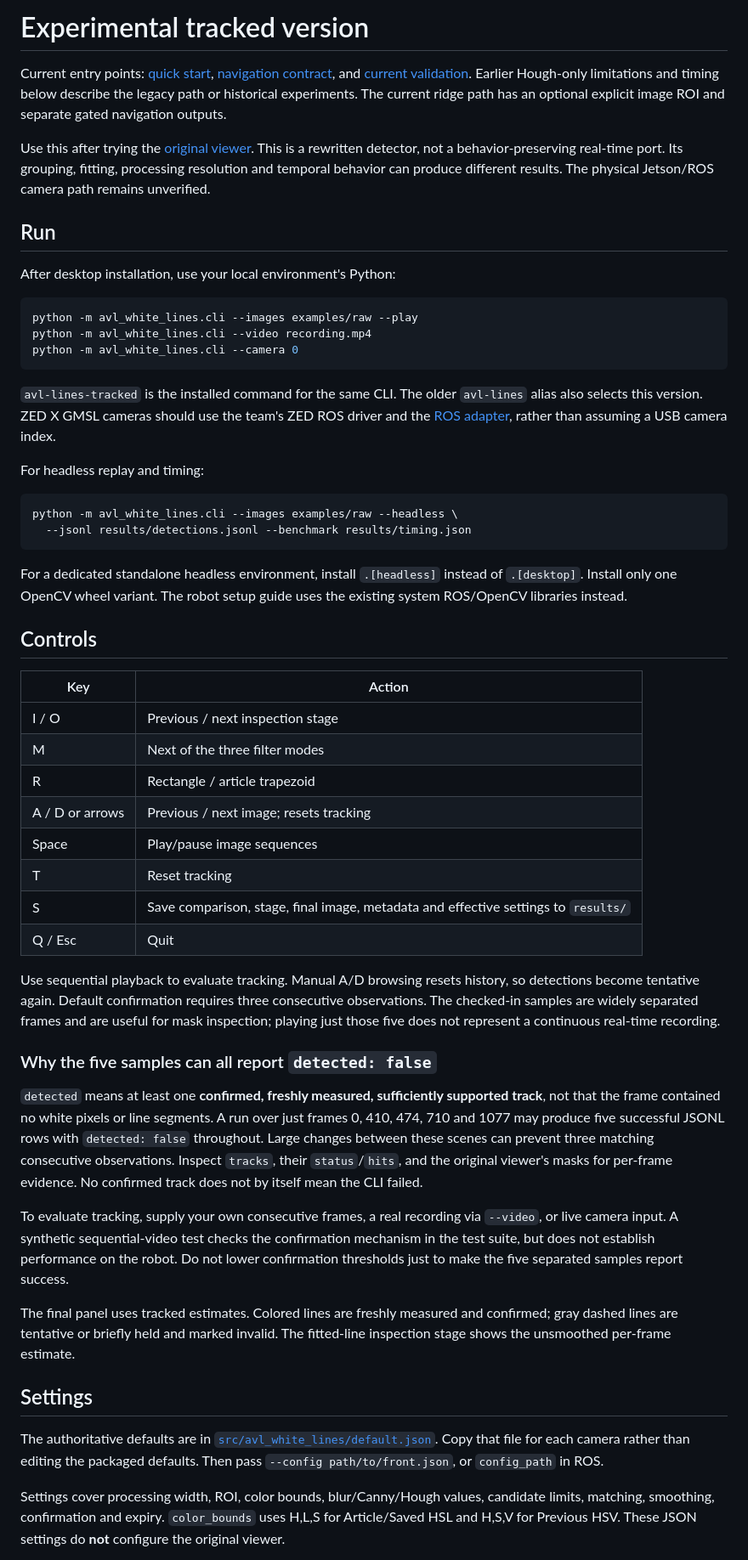
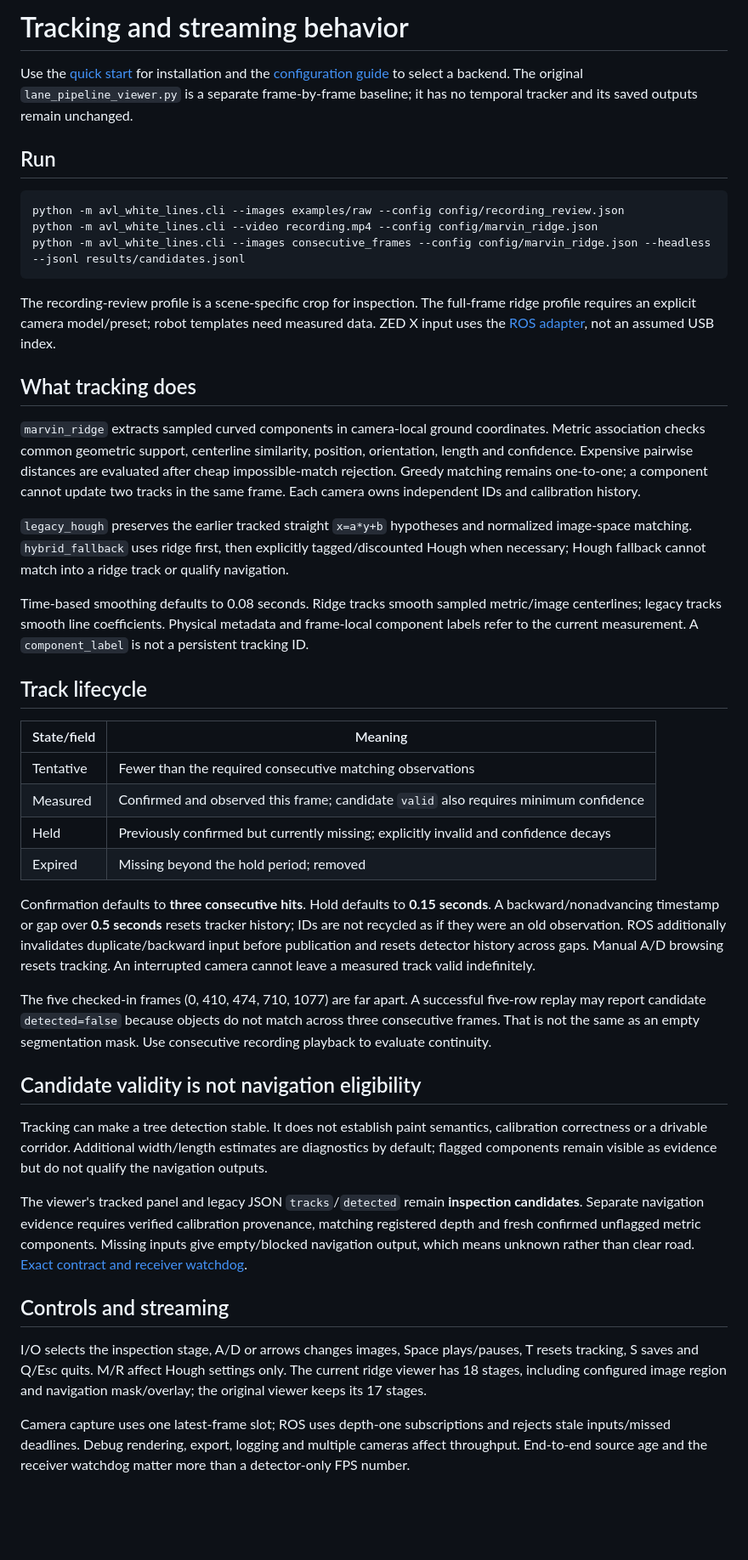
Before and after one commit to jchy05/AVL_WhiteLineDetection, a Markdown page: docs/TRACKED_VERSION.md, the part around one of its changes. Shown at 85% size. Drawn GitHub-style; blank space fills up the shorter version.

Commit message:
Clarify current tracking behavior and distinguish legacy stage descriptions

````diff
--- a/docs/TRACKED_VERSION.md
+++ b/docs/TRACKED_VERSION.md
@@ -1,56 +1,47 @@
-# Experimental tracked version
+# Tracking and streaming behavior
 
-Current entry points: [quick start](QUICK_START.md), [navigation contract](NAVIGATION_OUTPUTS.md), and [current validation](GROUND_IMPROVEMENT.md). Earlier Hough-only limitations and timing below describe the legacy path or historical experiments. The current ridge path has an optional explicit image ROI and separate gated navigation outputs.
-
-Use this after trying the [original viewer](START_HERE.md). This is a rewritten detector, not a behavior-preserving real-time port. Its grouping, fitting, processing resolution and temporal behavior can produce different results. The physical Jetson/ROS camera path remains unverified.
+Use the [quick start](QUICK_START.md) for installation and the [configuration guide](../config/README.md) to select a backend. The original `lane_pipeline_viewer.py` is a separate frame-by-frame baseline; it has no temporal tracker and its saved outputs remain unchanged.
 
 ## Run
 
-After desktop installation, use your local environment's Python:
-
 ```bash
-python -m avl_white_lines.cli --images examples/raw --play
-python -m avl_white_lines.cli --video recording.mp4
-python -m avl_white_lines.cli --camera 0
+python -m avl_white_lines.cli --images examples/raw --config config/recording_review.json
+python -m avl_white_lines.cli --video recording.mp4 --config config/marvin_ridge.json
+python -m avl_white_lines.cli --images consecutive_frames --config config/marvin_ridge.json --headless --jsonl results/candidates.jsonl
 ```
 
-`avl-lines-tracked` is the installed command for the same CLI. The older `avl-lines` alias also selects this version. ZED X GMSL cameras should use the team's ZED ROS driver and the [ROS adapter](ROBOT_SETUP.md), rather than assuming a USB camera index.
+The recording-review profile is a scene-specific crop for inspection. The full-frame ridge profile requires an explicit camera model/preset; robot templates need measured data. ZED X input uses the [ROS adapter](ROBOT_SETUP.md), not an assumed USB index.
 
-For headless replay and timing:
+## What tracking does
 
-```bash
-python -m avl_white_lines.cli --images examples/raw --headless \
-  --jsonl results/detections.jsonl --benchmark results/timing.json
-```
+`marvin_ridge` extracts sampled curved components in camera-local ground coordinates. Metric association checks common geometric support, centerline similarity, position, orientation, length and confidence. Expensive pairwise distances are evaluated after cheap impossible-match rejection. Greedy matching remains one-to-one; a component cannot update two tracks in the same frame. Each camera owns independent IDs and calibration history.
 
-For a dedicated standalone headless environment, install `.[headless]` instead of `.[desktop]`. Install only one OpenCV wheel variant. The robot setup guide uses the existing system ROS/OpenCV libraries instead.
+`legacy_hough` preserves the earlier tracked straight `x=a*y+b` hypotheses and normalized image-space matching. `hybrid_fallback` uses ridge first, then explicitly tagged/discounted Hough when necessary; Hough fallback cannot match into a ridge track or qualify navigation.
 
-## Controls
+Time-based smoothing defaults to 0.08 seconds. Ridge tracks smooth sampled metric/image centerlines; legacy tracks smooth line coefficients. Physical metadata and frame-local component labels refer to the current measurement. A `component_label` is not a persistent tracking ID.
 
-| Key | Action |
+## Track lifecycle
+
+| State/field | Meaning |
 | --- | --- |
-| I / O | Previous / next inspection stage |
-| M | Next of the three filter modes |
-| R | Rectangle / article trapezoid |
-| A / D or arrows | Previous / next image; resets tracking |
-| Space | Play/pause image sequences |
-| T | Reset tracking |
-| S | Save comparison, stage, final image, metadata and effective settings to `results/` |
-| Q / Esc | Quit |
+| Tentative | Fewer than the required consecutive matching observations |
+| Measured | Confirmed and observed this frame; candidate `valid` also requires minimum confidence |
+| Held | Previously confirmed but currently missing; explicitly invalid and confidence decays |
+| Expired | Missing beyond the hold period; removed |
 
-Use sequential playback to evaluate tracking. Manual A/D browsing resets history, so detections become tentative again. Default confirmation requires three consecutive observations. The checked-in samples are widely separated frames and are useful for mask inspection; playing just those five does not represent a continuous real-time recording.
+Confirmation defaults to **three consecutive hits**. Hold defaults to **0.15 seconds**. A backward/nonadvancing timestamp or gap over **0.5 seconds** resets tracker history; IDs are not recycled as if they were an old observation. ROS additionally invalidates duplicate/backward input before publication and resets detector history across gaps. Manual A/D browsing resets tracking. An interrupted camera cannot leave a measured track valid indefinitely.
 
-### Why the five samples can all report `detected: false`
+The five checked-in frames (0, 410, 474, 710, 1077) are far apart. A successful five-row replay may report candidate `detected=false` because objects do not match across three consecutive frames. That is not the same as an empty segmentation mask. Use consecutive recording playback to evaluate continuity.
 
-`detected` means at least one **confirmed, freshly measured, sufficiently supported track**, not that the frame contained no white pixels or line segments. A run over just frames 0, 410, 474, 710 and 1077 may produce five successful JSONL rows with `detected: false` throughout. Large changes between these scenes can prevent three matching consecutive observations. Inspect `tracks`, their `status`/`hits`, and the original viewer's masks for per-frame evidence. No confirmed track does not by itself mean the CLI failed.
+## Candidate validity is not navigation eligibility
 
-To evaluate tracking, supply your own consecutive frames, a real recording via `--video`, or live camera input. A synthetic sequential-video test checks the confirmation mechanism in the test suite, but does not establish performance on the robot. Do not lower confirmation thresholds just to make the five separated samples report success.
+Tracking can make a tree detection stable. It does not establish paint semantics, calibration correctness or a drivable corridor. Additional width/length estimates are diagnostics by default; flagged components remain visible as evidence but do not qualify the navigation outputs.
 
-The final panel uses tracked estimates. Colored lines are freshly measured and confirmed; gray dashed lines are tentative or briefly held and marked invalid. The fitted-line inspection stage shows the unsmoothed per-frame estimate.
+The viewer's tracked panel and legacy JSON `tracks`/`detected` remain **inspection candidates**. Separate navigation evidence requires verified calibration provenance, matching registered depth and fresh confirmed unflagged metric components. Missing inputs give empty/blocked navigation output, which means unknown rather than clear road. [Exact contract and receiver watchdog](NAVIGATION_OUTPUTS.md).
 
-## Settings
+## Controls and streaming
 
-The authoritative defaults are in [`src/avl_white_lines/default.json`](../src/avl_white_lines/default.json). Copy that file for each camera rather than editing the packaged defaults. Then pass `--config path/to/front.json`, or `config_path` in ROS.
+I/O selects the inspection stage, A/D or arrows changes images, Space plays/pauses, T resets tracking, S saves and Q/Esc quits. M/R affect Hough settings only. The current ridge viewer has 18 stages, including configured image region and navigation mask/overlay; the original viewer keeps its 17 stages.
 
-Settings cover processing width, ROI, color bounds, blur/Canny/Hough values, candidate limits, matching, smoothing, confirmation and expiry. `color_bounds` uses H,L,S for Article/Saved HSL and H,S,V for Previous HSV. These JSON settings do **not** configure the original viewer.
+Camera capture uses one latest-frame slot; ROS uses depth-one subscriptions and rejects stale inputs/missed deadlines. Debug rendering, export, logging and multiple cameras affect throughput. End-to-end source age and the receiver watchdog matter more than a detector-only FPS number.
 
````
Also changed, not shown: other parts of docs/TRACKED_VERSION.md (+1 -13 lines), docs/PIPELINE.md (+1 -1 lines).
